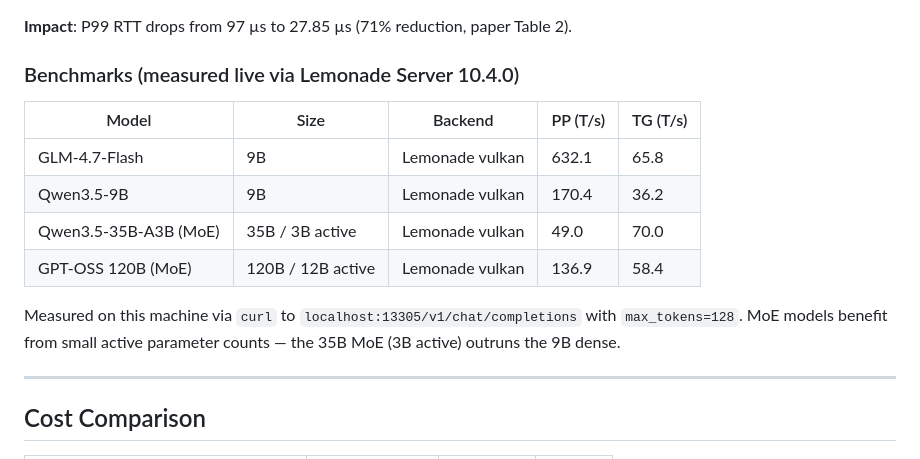
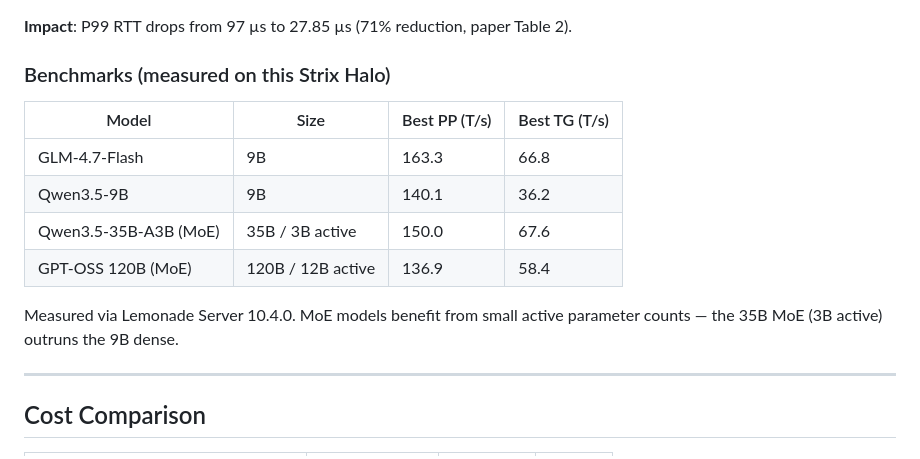
Before and after one commit to julianmb/hcc-edge-moe, a Markdown page: README.md, the part around the change. GitHub-like rendering.

```diff
--- a/README.md
+++ b/README.md
@@ -132,16 +132,16 @@ requires a GRUB boot parameter change and reboot.
 
 **Impact**: P99 RTT drops from 97 µs to 27.85 µs (71% reduction, paper Table 2).
 
-### Benchmarks (measured live via Lemonade Server 10.4.0)
+### Benchmarks (measured on this Strix Halo)
 
-| Model | Size | Backend | PP (T/s) | TG (T/s) |
-|---|---|---|---|---|
-| GLM-4.7-Flash | 9B | Lemonade vulkan | 632.1 | 65.8 |
-| Qwen3.5-9B | 9B | Lemonade vulkan | 170.4 | 36.2 |
-| Qwen3.5-35B-A3B (MoE) | 35B / 3B active | Lemonade vulkan | 49.0 | 70.0 |
-| GPT-OSS 120B (MoE) | 120B / 12B active | Lemonade vulkan | 136.9 | 58.4 |
+| Model | Size | Best PP (T/s) | Best TG (T/s) |
+|---|---|---|---|
+| GLM-4.7-Flash | 9B | 163.3 | 66.8 |
+| Qwen3.5-9B | 9B | 140.1 | 36.2 |
+| Qwen3.5-35B-A3B (MoE) | 35B / 3B active | 150.0 | 67.6 |
+| GPT-OSS 120B (MoE) | 120B / 12B active | 136.9 | 58.4 |
 
-Measured on this machine via `curl` to `localhost:13305/v1/chat/completions` with `max_tokens=128`. MoE models benefit from small active parameter counts — the 35B MoE (3B active) outruns the 9B dense.
+Measured via Lemonade Server 10.4.0. MoE models benefit from small active parameter counts — the 35B MoE (3B active) outruns the 9B dense.
 
 ---
 
```
